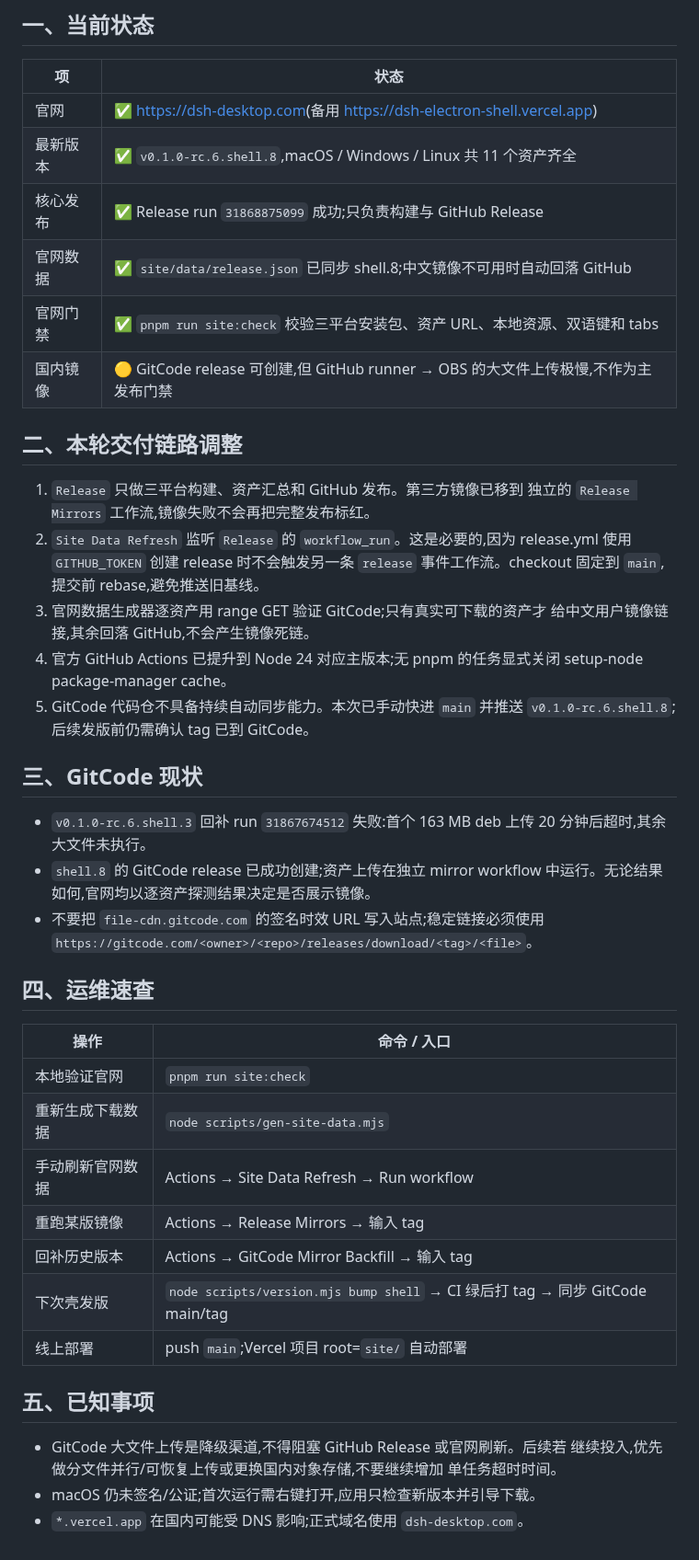
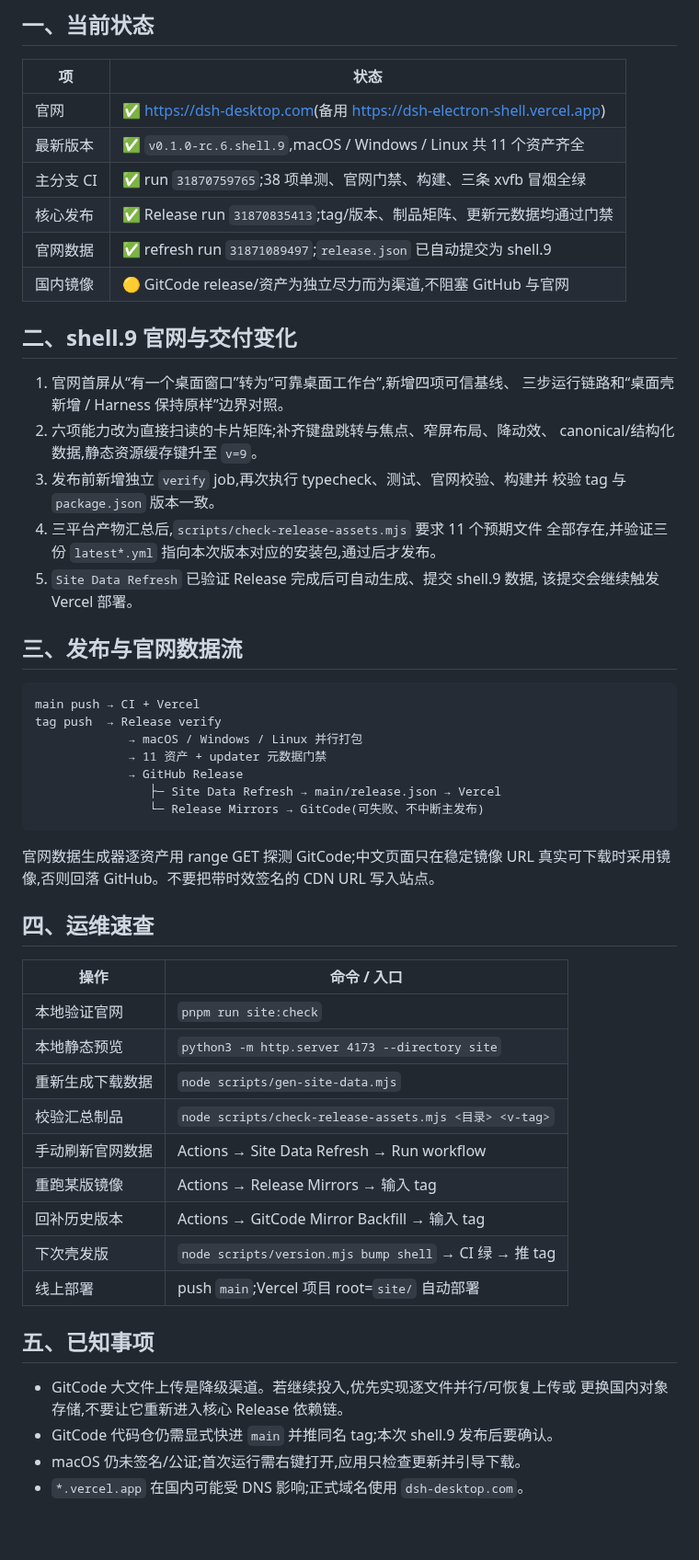
Before and after one commit to citrusli2026/dsh-desktop, a Markdown page: HANDOFF.md, the part around the change. Shown at 92% size. Drawn GitHub-style.

````diff
--- a/HANDOFF.md
+++ b/HANDOFF.md
@@ -8,51 +8,58 @@
 | 项 | 状态 |
 |---|---|
 | 官网 | ✅ <https://dsh-desktop.com>(备用 <https://dsh-electron-shell.vercel.app>) |
-| 最新版本 | ✅ `v0.1.0-rc.6.shell.8`,macOS / Windows / Linux 共 11 个资产齐全 |
-| 核心发布 | ✅ Release run `31868875099` 成功;只负责构建与 GitHub Release |
-| 官网数据 | ✅ `site/data/release.json` 已同步 shell.8;中文镜像不可用时自动回落 GitHub |
-| 官网门禁 | ✅ `pnpm run site:check` 校验三平台安装包、资产 URL、本地资源、双语键和 tabs |
-| 国内镜像 | 🟡 GitCode release 可创建,但 GitHub runner → OBS 的大文件上传极慢,不作为主发布门禁 |
+| 最新版本 | ✅ `v0.1.0-rc.6.shell.9`,macOS / Windows / Linux 共 11 个资产齐全 |
+| 主分支 CI | ✅ run `31870759765`;38 项单测、官网门禁、构建、三条 xvfb 冒烟全绿 |
+| 核心发布 | ✅ Release run `31870835413`;tag/版本、制品矩阵、更新元数据均通过门禁 |
+| 官网数据 | ✅ refresh run `31871089497`;`release.json` 已自动提交为 shell.9 |
+| 国内镜像 | 🟡 GitCode release/资产为独立尽力而为渠道,不阻塞 GitHub 与官网 |
 
-## 二、本轮交付链路调整
+## 二、shell.9 官网与交付变化
 
-1. `Release` 只做三平台构建、资产汇总和 GitHub 发布。第三方镜像已移到
-   独立的 `Release Mirrors` 工作流,镜像失败不会再把完整发布标红。
-2. `Site Data Refresh` 监听 `Release` 的 `workflow_run`。这是必要的,因为
-   release.yml 使用 `GITHUB_TOKEN` 创建 release 时不会触发另一条 `release`
-   事件工作流。checkout 固定到 `main`,提交前 rebase,避免推送旧基线。
-3. 官网数据生成器逐资产用 range GET 验证 GitCode;只有真实可下载的资产才
-   给中文用户镜像链接,其余回落 GitHub,不会产生镜像死链。
-4. 官方 GitHub Actions 已提升到 Node 24 对应主版本;无 pnpm 的任务显式关闭
-   setup-node package-manager cache。
-5. GitCode 代码仓不具备持续自动同步能力。本次已手动快进 `main` 并推送
-   `v0.1.0-rc.6.shell.8`;后续发版前仍需确认 tag 已到 GitCode。
+1. 官网首屏从“有一个桌面窗口”转为“可靠桌面工作台”,新增四项可信基线、
+   三步运行链路和“桌面壳新增 / Harness 保持原样”边界对照。
+2. 六项能力改为直接扫读的卡片矩阵;补齐键盘跳转与焦点、窄屏布局、降动效、
+   canonical/结构化数据,静态资源缓存键升至 `v=9`。
+3. 发布前新增独立 `verify` job,再次执行 typecheck、测试、官网校验、构建并
+   校验 tag 与 `package.json` 版本一致。
+4. 三平台产物汇总后,`scripts/check-release-assets.mjs` 要求 11 个预期文件
+   全部存在,并验证三份 `latest*.yml` 指向本次版本对应的安装包,通过后才发布。
+5. `Site Data Refresh` 已验证 Release 完成后可自动生成、提交 shell.9 数据,
+   该提交会继续触发 Vercel 部署。
 
-## 三、GitCode 现状
+## 三、发布与官网数据流
 
-- `v0.1.0-rc.6.shell.3` 回补 run `31867674512` 失败:首个 163 MB deb 上传
-  20 分钟后超时,其余大文件未执行。
-- `shell.8` 的 GitCode release 已成功创建;资产上传在独立 mirror workflow
-  中运行。无论结果如何,官网均以逐资产探测结果决定是否展示镜像。
-- 不要把 `file-cdn.gitcode.com` 的签名时效 URL 写入站点;稳定链接必须使用
-  `https://gitcode.com/<owner>/<repo>/releases/download/<tag>/<file>`。
+```text
+main push → CI + Vercel
+tag push  → Release verify
+             → macOS / Windows / Linux 并行打包
+             → 11 资产 + updater 元数据门禁
+             → GitHub Release
+                ├─ Site Data Refresh → main/release.json → Vercel
+                └─ Release Mirrors → GitCode(可失败、不中断主发布)
+```
+
+官网数据生成器逐资产用 range GET 探测 GitCode;中文页面只在稳定镜像 URL
+真实可下载时采用镜像,否则回落 GitHub。不要把带时效签名的 CDN URL 写入站点。
 
 ## 四、运维速查
 
 | 操作 | 命令 / 入口 |
 |---|---|
 | 本地验证官网 | `pnpm run site:check` |
+| 本地静态预览 | `python3 -m http.server 4173 --directory site` |
 | 重新生成下载数据 | `node scripts/gen-site-data.mjs` |
+| 校验汇总制品 | `node scripts/check-release-assets.mjs <目录> <v-tag>` |
 | 手动刷新官网数据 | Actions → Site Data Refresh → Run workflow |
 | 重跑某版镜像 | Actions → Release Mirrors → 输入 tag |
 | 回补历史版本 | Actions → GitCode Mirror Backfill → 输入 tag |
-| 下次壳发版 | `node scripts/version.mjs bump shell` → CI 绿后打 tag → 同步 GitCode main/tag |
+| 下次壳发版 | `node scripts/version.mjs bump shell` → CI 绿 → 推 tag |
 | 线上部署 | push `main`;Vercel 项目 root=`site/` 自动部署 |
 
 ## 五、已知事项
 
-- GitCode 大文件上传是降级渠道,不得阻塞 GitHub Release 或官网刷新。后续若
-  继续投入,优先做分文件并行/可恢复上传或更换国内对象存储,不要继续增加
-  单任务超时时间。
-- macOS 仍未签名/公证;首次运行需右键打开,应用只检查新版本并引导下载。
+- GitCode 大文件上传是降级渠道。若继续投入,优先实现逐文件并行/可恢复上传或
+  更换国内对象存储,不要让它重新进入核心 Release 依赖链。
+- GitCode 代码仓仍需显式快进 `main` 并推同名 tag;本次 shell.9 发布后要确认。
+- macOS 仍未签名/公证;首次运行需右键打开,应用只检查更新并引导下载。
 - `*.vercel.app` 在国内可能受 DNS 影响;正式域名使用 `dsh-desktop.com`。
````
Also changed, not shown: docs/HANDOFF.md (+49 -52 lines).
